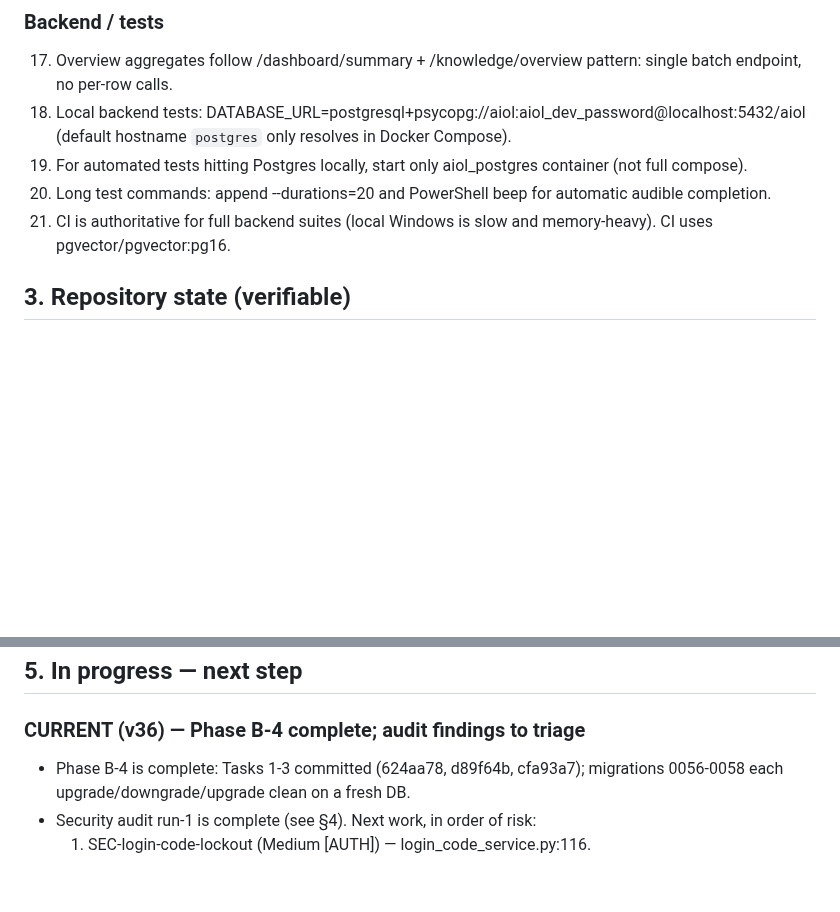
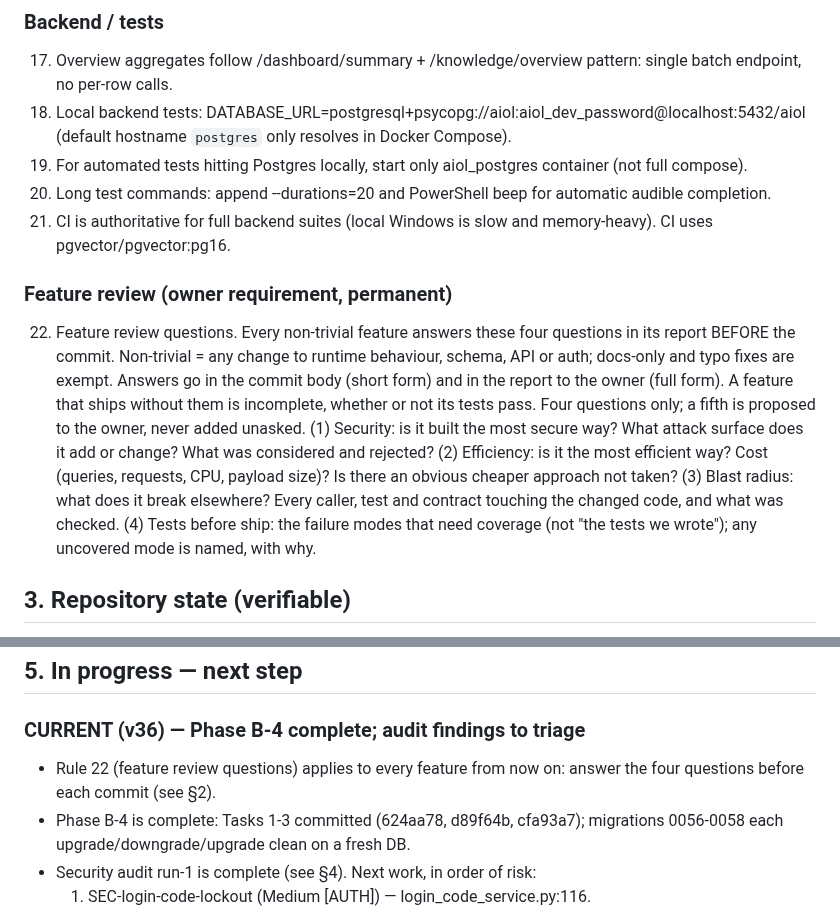
Before and after one commit to hamedbiglari/AI-Operating-Layer, a Markdown page: docs/ai-context/AIOL_MEMORY.md, 2 parts joined by grey strips. Drawn GitHub-style; blank space fills up the shorter version.

Commit message:
docs(memory): Rule 22, feature review questions (owner requirement)
Every non-trivial feature (runtime behaviour, schema, API, auth)
answers four questions before its commit: security, efficiency, blast
radius, tests before ship. Short form in the commit body, full form in
the report. Numbered 22 (the rules ended at 21). Pointer added to §5.
Docs only; anchor does not move.

Co-Authored-By: Claude Opus 5.5 <noreply@anthropic.com>

```diff
--- a/docs/ai-context/AIOL_MEMORY.md
+++ b/docs/ai-context/AIOL_MEMORY.md
@@ -119,6 +119,24 @@ file from scratch (do not diff). Output only the file content.
     automatic audible completion.
 21. CI is authoritative for full backend suites (local Windows is slow
     and memory-heavy). CI uses pgvector/pgvector:pg16.
+
+### Feature review (owner requirement, permanent)
+22. Feature review questions. Every non-trivial feature answers these four
+    questions in its report BEFORE the commit. Non-trivial = any change to
+    runtime behaviour, schema, API or auth; docs-only and typo fixes are
+    exempt. Answers go in the commit body (short form) and in the report
+    to the owner (full form). A feature that ships without them is
+    incomplete, whether or not its tests pass. Four questions only; a
+    fifth is proposed to the owner, never added unasked.
+    (1) Security: is it built the most secure way? What attack surface
+        does it add or change? What was considered and rejected?
+    (2) Efficiency: is it the most efficient way? Cost (queries,
+        requests, CPU, payload size)? Is there an obvious cheaper
+        approach not taken?
+    (3) Blast radius: what does it break elsewhere? Every caller, test
+        and contract touching the changed code, and what was checked.
+    (4) Tests before ship: the failure modes that need coverage (not
+        "the tests we wrote"); any uncovered mode is named, with why.
 
 ## 3. Repository state (verifiable)
 
@@ -717,6 +735,8 @@ file from scratch (do not diff). Output only the file content.
 
 ### CURRENT (v36) — Phase B-4 complete; audit findings to triage
 
+- Rule 22 (feature review questions) applies to every feature from now on: answer the four
+  questions before each commit (see §2).
 - Phase B-4 is complete: Tasks 1-3 committed (624aa78, d89f64b, cfa93a7);
   migrations 0056-0058 each upgrade/downgrade/upgrade clean on a fresh DB.
 - Security audit run-1 is complete (see §4). Next work, in order of risk:
```
